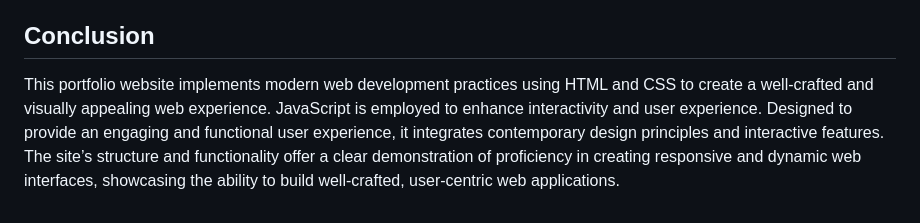
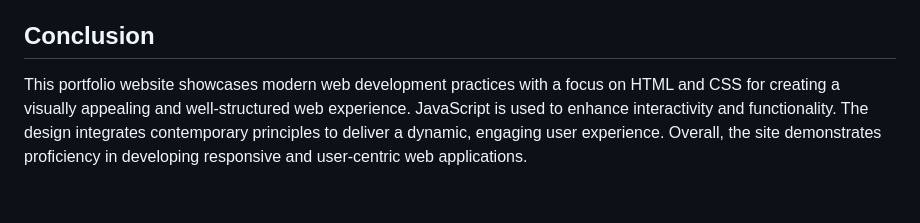
Before and after one commit to dylanyeung/portfolio-website, a Markdown page: README.md, the part around the change. Drawn GitHub-style.

Commit message:
Update README.md
Modified conclusion to be more streamlined

```diff
--- a/README.md
+++ b/README.md
@@ -89,4 +89,4 @@ For any inquiries or professional connections, please reach out through:
 - **GitHub:** [Github.com/dylanyeung](https://github.com/dylanyeung)
 
 ## Conclusion
-This portfolio website implements modern web development practices using HTML and CSS to create a well-crafted and visually appealing web experience. JavaScript is employed to enhance interactivity and user experience. Designed to provide an engaging and functional user experience, it integrates contemporary design principles and interactive features. The site’s structure and functionality offer a clear demonstration of proficiency in creating responsive and dynamic web interfaces, showcasing the ability to build well-crafted, user-centric web applications.
+This portfolio website showcases modern web development practices with a focus on HTML and CSS for creating a visually appealing and well-structured web experience. JavaScript is used to enhance interactivity and functionality. The design integrates contemporary principles to deliver a dynamic, engaging user experience. Overall, the site demonstrates proficiency in developing responsive and user-centric web applications.
```
